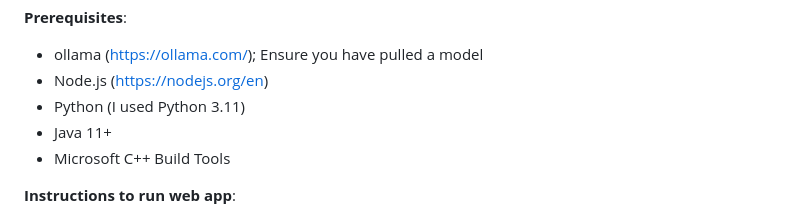
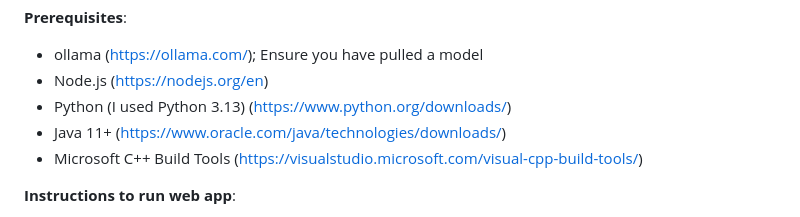
Before and after one commit to MayDay5312002/AIBuddy---Intro-to-AI-Final-Proj, a Markdown page: README.md, the part around the change. Drawn GitHub-style.

Commit message:
Added more instruction in README

```diff
--- a/README.md
+++ b/README.md
@@ -3,9 +3,9 @@
 **Prerequisites**:
 - ollama (https://ollama.com/); Ensure you have pulled a model
 - Node.js (https://nodejs.org/en)
-- Python (I used Python 3.11)
-- Java 11+
-- Microsoft C++ Build Tools
+- Python (I used Python 3.13) (https://www.python.org/downloads/)
+- Java 11+ (https://www.oracle.com/java/technologies/downloads/)
+- Microsoft C++ Build Tools (https://visualstudio.microsoft.com/visual-cpp-build-tools/)
 
 **Instructions to run web app**:
 1. Install prerequisites
```
